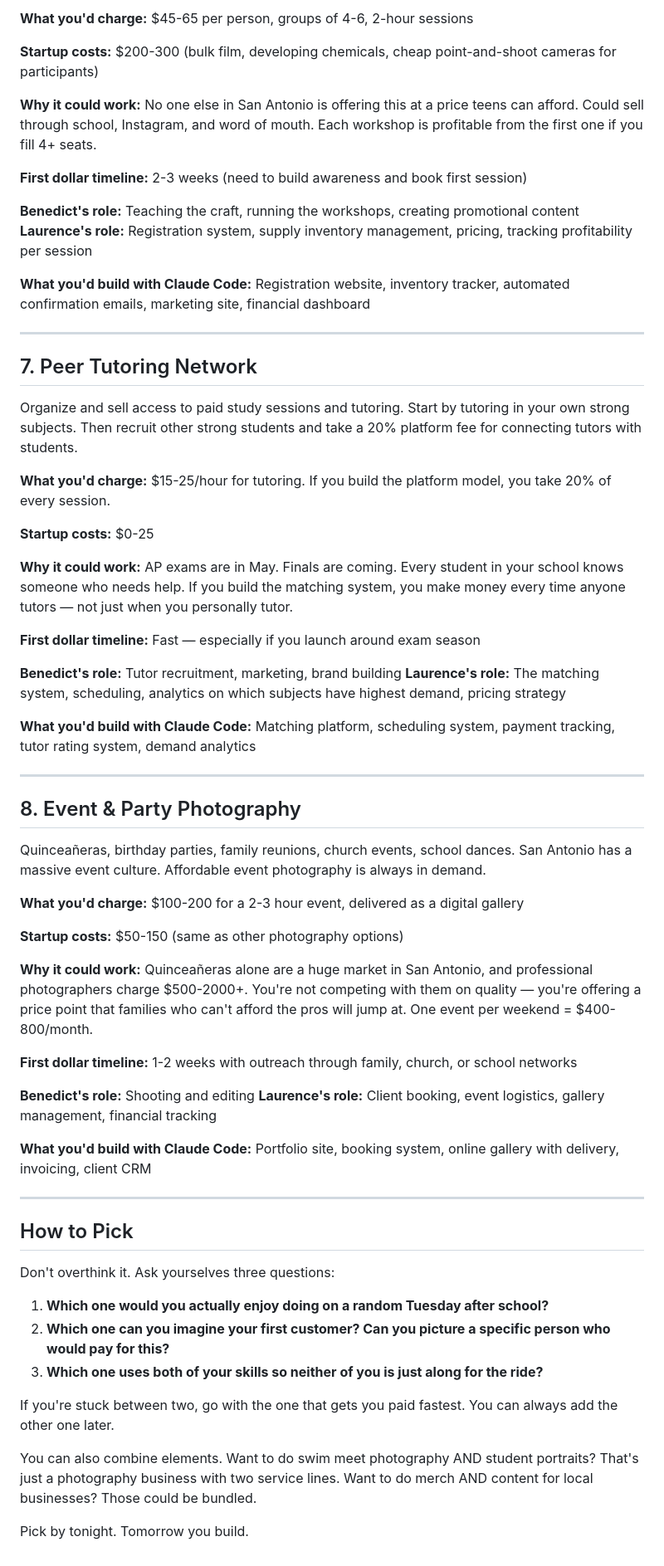
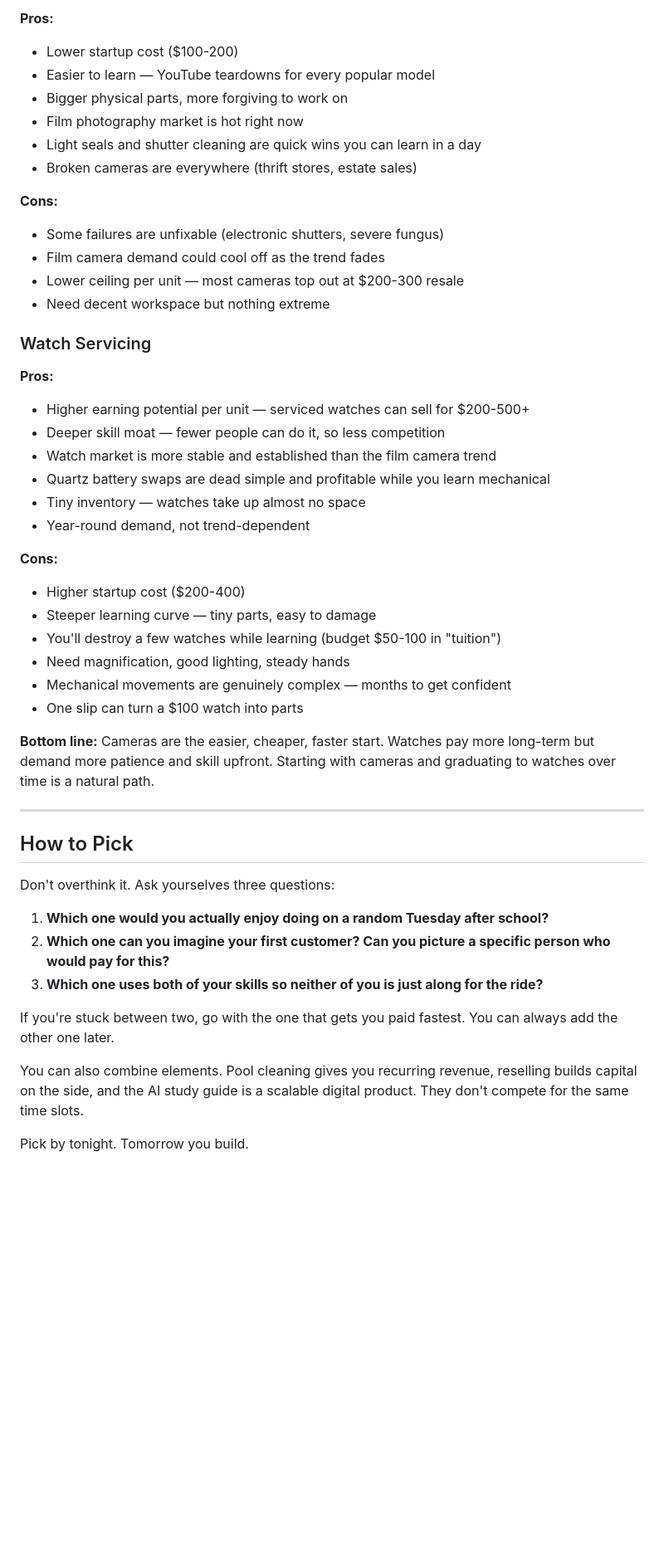
Before and after one commit to benedictbernier-a11y/personal-sites, a Markdown page: business-ideas.md, the part around one of its changes. Shown at 83% size. GitHub-like rendering; blank space fills up the shorter version.

```diff
--- a/business-ideas.md
+++ b/business-ideas.md
@@ -111,54 +121,37 @@ Teach people to shoot and develop film. Film photography is genuinely trendy rig
 
-**What you'd charge:** $45-65 per person, groups of 4-6, 2-hour sessions
+**Pros:**
+- Lower startup cost ($100-200)
+- Easier to learn — YouTube teardowns for every popular model
+- Bigger physical parts, more forgiving to work on
+- Film photography market is hot right now
+- Light seals and shutter cleaning are quick wins you can learn in a day
+- Broken cameras are everywhere (thrift stores, estate sales)
 
-**Startup costs:** $200-300 (bulk film, developing chemicals, cheap point-and-shoot cameras for participants)
+**Cons:**
+- Some failures are unfixable (electronic shutters, severe fungus)
+- Film camera demand could cool off as the trend fades
+- Lower ceiling per unit — most cameras top out at $200-300 resale
+- Need decent workspace but nothing extreme
 
-**Why it could work:** No one else in San Antonio is offering this at a price teens can afford. Could sell through school, Instagram, and word of mouth. Each workshop is profitable from the first one if you fill 4+ seats.
+### Watch Servicing
 
-**First dollar timeline:** 2-3 weeks (need to build awareness and book first session)
+**Pros:**
+- Higher earning potential per unit — serviced watches can sell for $200-500+
+- Deeper skill moat — fewer people can do it, so less competition
+- Watch market is more stable and established than the film camera trend
+- Quartz battery swaps are dead simple and profitable while you learn mechanical
+- Tiny inventory — watches take up almost no space
+- Year-round demand, not trend-dependent
 
-**Benedict's role:** Teaching the craft, running the workshops, creating promotional content
-**Laurence's role:** Registration system, supply inventory management, pricing, tracking profitability per session
+**Cons:**
+- Higher startup cost ($200-400)
+- Steeper learning curve — tiny parts, easy to damage
+- You'll destroy a few watches while learning (budget $50-100 in "tuition")
+- Need magnification, good lighting, steady hands
+- Mechanical movements are genuinely complex — months to get confident
+- One slip can turn a $100 watch into parts
 
-**What you'd build with Claude Code:** Registration website, inventory tracker, automated confirmation emails, marketing site, financial dashboard
-
----
-
-## 7. Peer Tutoring Network
-
-Organize and sell access to paid study sessions and tutoring. Start by tutoring in your own strong subjects. Then recruit other strong students and take a 20% platform fee for connecting tutors with students.
-
-**What you'd charge:** $15-25/hour for tutoring. If you build the platform model, you take 20% of every session.
-
-**Startup costs:** $0-25
-
-**Why it could work:** AP exams are in May. Finals are coming. Every student in your school knows someone who needs help. If you build the matching system, you make money every time anyone tutors — not just when you personally tutor.
-
-**First dollar timeline:** Fast — especially if you launch around exam season
-
-**Benedict's role:** Tutor recruitment, marketing, brand building
-**Laurence's role:** The matching system, scheduling, analytics on which subjects have highest demand, pricing strategy
-
-**What you'd build with Claude Code:** Matching platform, scheduling system, payment tracking, tutor rating system, demand analytics
-
----
-
-## 8. Event & Party Photography
-
-Quinceañeras, birthday parties, family reunions, church events, school dances. San Antonio has a massive event culture. Affordable event photography is always in demand.
-
-**What you'd charge:** $100-200 for a 2-3 hour event, delivered as a digital gallery
-
-**Startup costs:** $50-150 (same as other photography options)
-
-**Why it could work:** Quinceañeras alone are a huge market in San Antonio, and professional photographers charge $500-2000+. You're not competing with them on quality — you're offering a price point that families who can't afford the pros will jump at. One event per weekend = $400-800/month.
-
-**First dollar timeline:** 1-2 weeks with outreach through family, church, or school networks
-
-**Benedict's role:** Shooting and editing
-**Laurence's role:** Client booking, event logistics, gallery management, financial tracking
-
-**What you'd build with Claude Code:** Portfolio site, booking system, online gallery with delivery, invoicing, client CRM
+**Bottom line:** Cameras are the easier, cheaper, faster start. Watches pay more long-term but demand more patience and skill upfront. Starting with cameras and graduating to watches over time is a natural path.
 
 ---
 
@@ -172,6 +165,6 @@ Don't overthink it. Ask yourselves three questions:
 
 If you're stuck between two, go with the one that gets you paid fastest. You can always add the other one later.
 
-You can also combine elements. Want to do swim meet photography AND student portraits? That's just a photography business with two service lines. Want to do merch AND content for local businesses? Those could be bundled.
+You can also combine elements. Pool cleaning gives you recurring revenue, reselling builds capital on the side, and the AI study guide is a scalable digital product. They don't compete for the same time slots.
 
 Pick by tonight. Tomorrow you build.
```
Also changed, not shown: other parts of business-ideas.md (+59 -49 lines).
